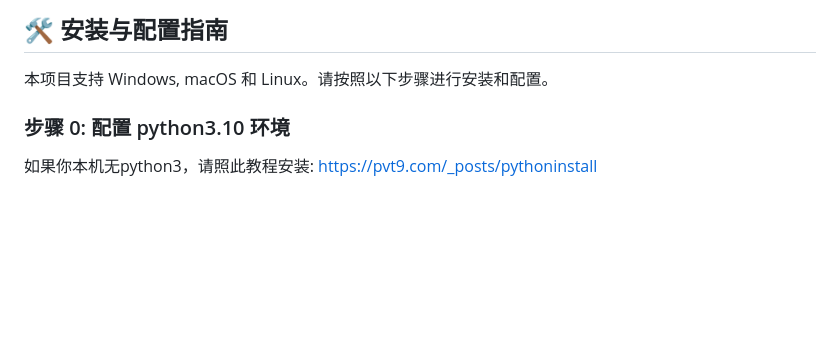
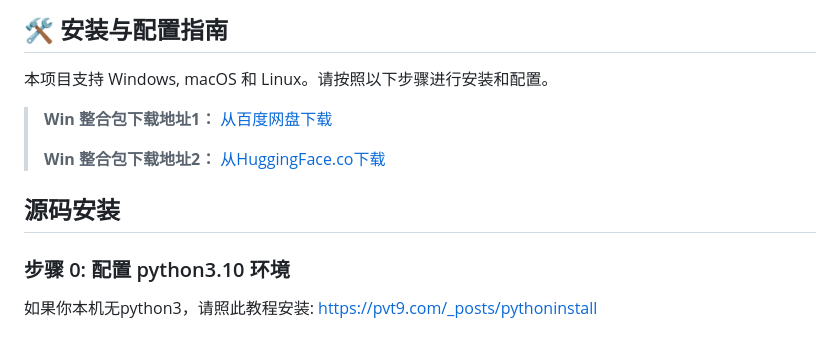
Before and after one commit to jianchang512/parakeet-api, a Markdown page: README.md, the part around the change. Drawn GitHub-style; blank space fills up the shorter version.

Commit message:
Update: docs

```diff
--- a/README.md
+++ b/README.md
@@ -14,6 +14,13 @@
 ## 🛠️ 安装与配置指南
 
 本项目支持 Windows, macOS 和 Linux。请按照以下步骤进行安装和配置。
+
+> **Win 整合包下载地址1：**   [从百度网盘下载](https://pan.baidu.com/s/1SzNAYSttjQ_RXXPpF20bxA?pwd=zm1t)
+>
+> **Win 整合包下载地址2：**  [从HuggingFace.co下载](https://huggingface.co/mortimerme/repocollect/resolve/main/parakeet-win-0707.7z?download=true)
+
+
+## 源码安装
 
 ### 步骤 0: 配置 python3.10 环境
 
```
